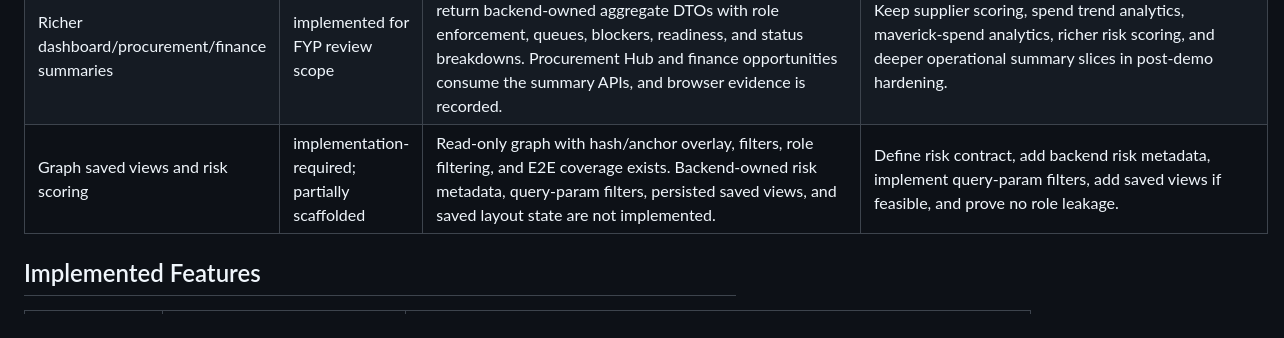
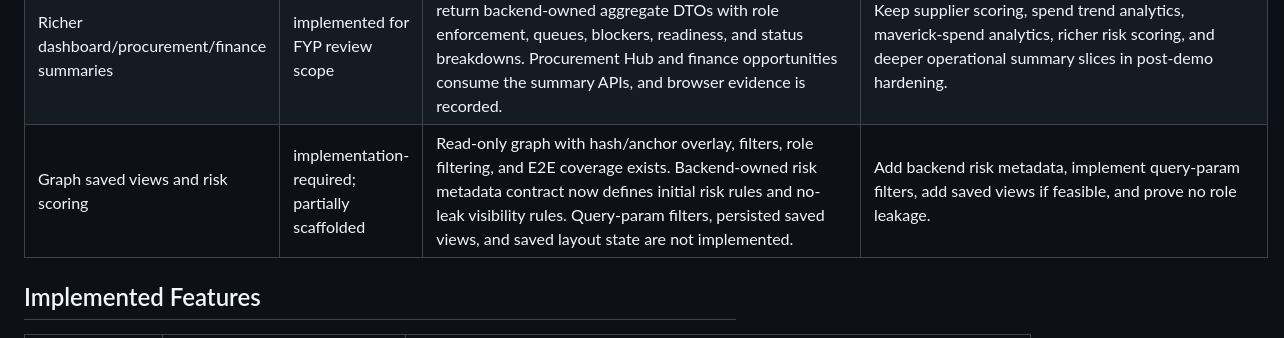
Before and after one commit to raichiiiiiii/FYP, a Markdown page: docs/roadmap/feature-status-and-future-implementation.md, the part around one of its changes. Rendered like a GitHub page.

Commit message:
docs(graph): define graph risk scoring contract

```diff
--- a/docs/roadmap/feature-status-and-future-implementation.md
+++ b/docs/roadmap/feature-status-and-future-implementation.md
@@ -67,7 +67,7 @@ state. The classifications are intentionally conservative:
 | Accessibility automation | implemented for FYP review scope | Manual UI improvements exist. `@axe-core/playwright`, a reusable Playwright accessibility helper, `test:a11y`, a passing login smoke spec, passing critical-route Playwright axe/focus coverage, testing strategy updates, and evidence docs now exist. The automation fixed nested landmark, progressbar ARIA, graph landmark, muted-token contrast, and graph legend contrast defects. | Keep CI job separation, manual screen-reader review, and mobile-specific accessibility checks in post-demo hardening. |
 | Backup/restore proof | implemented for PostgreSQL FYP review scope | Backup/restore scope is documented in `docs/deployment/backup-restore-runbook.md`, including PostgreSQL, MinIO/object storage, Redis treatment, Fabric secret exclusions, and restore proof requirements. `scripts/backup/backup-postgres.sh` creates timestamped gzip logical dumps. `scripts/backup/restore-postgres.sh` validates and restores gzip dumps into an explicitly confirmed target database. `scripts/backup/smoke-restore.sh` validates restored schema and sanitized record counts. Evidence is recorded in `docs/evidence/deployment/BACKUP_RESTORE_EVIDENCE.md`. | Keep MinIO/object backup automation, scheduling, retention, and off-VM storage in post-demo hardening. |
 | Richer dashboard/procurement/finance summaries | implemented for FYP review scope | Dashboard, procurement, and finance summary endpoints return backend-owned aggregate DTOs with role enforcement, queues, blockers, readiness, and status breakdowns. Procurement Hub and finance opportunities consume the summary APIs, and browser evidence is recorded. | Keep supplier scoring, spend trend analytics, maverick-spend analytics, richer risk scoring, and deeper operational summary slices in post-demo hardening. |
-| Graph saved views and risk scoring | implementation-required; partially scaffolded | Read-only graph with hash/anchor overlay, filters, role filtering, and E2E coverage exists. Backend-owned risk metadata, query-param filters, persisted saved views, and saved layout state are not implemented. | Define risk contract, add backend risk metadata, implement query-param filters, add saved views if feasible, and prove no role leakage. |
+| Graph saved views and risk scoring | implementation-required; partially scaffolded | Read-only graph with hash/anchor overlay, filters, role filtering, and E2E coverage exists. Backend-owned risk metadata contract now defines initial risk rules and no-leak visibility rules. Query-param filters, persisted saved views, and saved layout state are not implemented. | Add backend risk metadata, implement query-param filters, add saved views if feasible, and prove no role leakage. |
 
 ## Implemented Features
 
```
Also changed, not shown: other parts of docs/roadmap/feature-status-and-future-implementation.md (+1 -1 lines), docs/roadmap/graph-risk-scoring-contract.md (added, +99 -0 lines).
